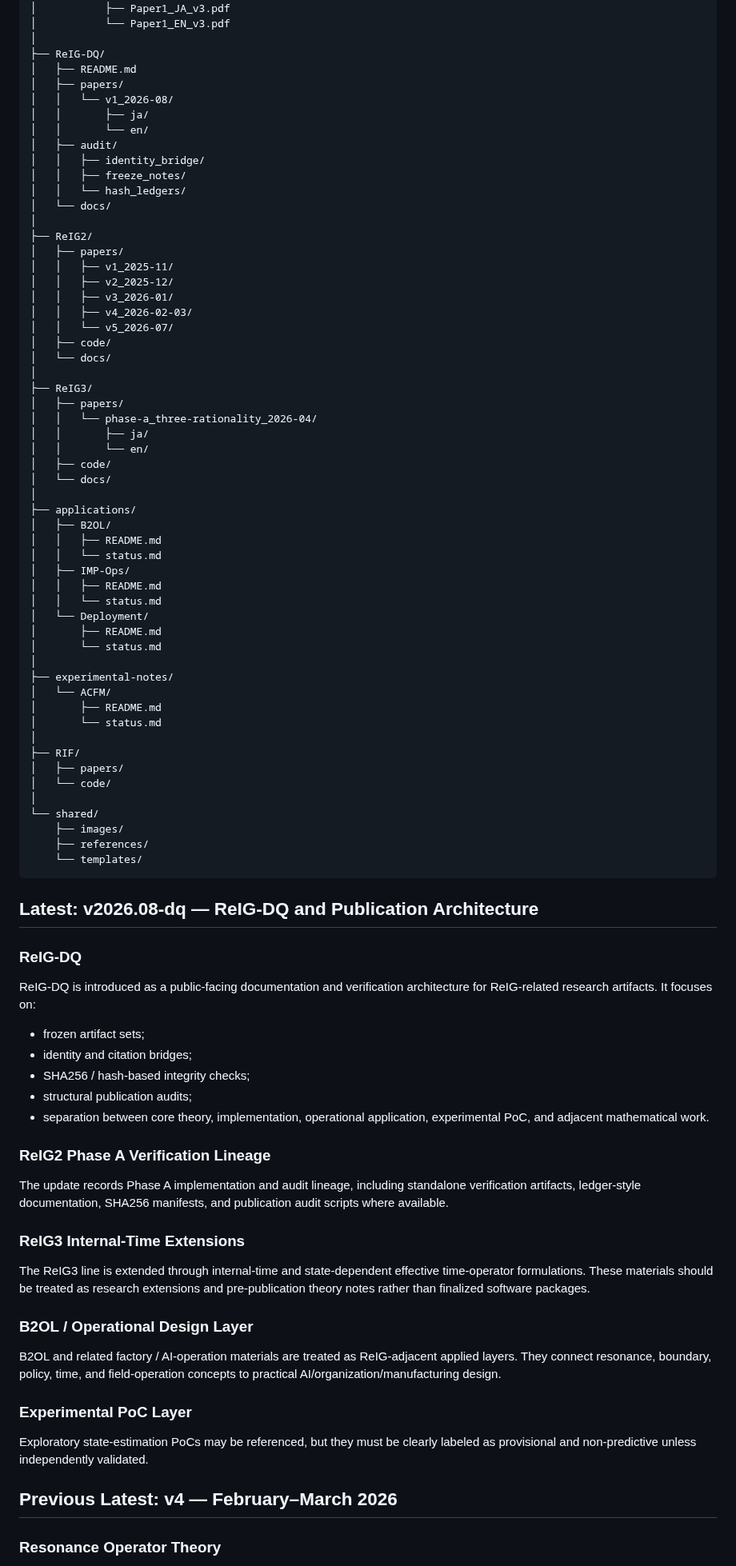
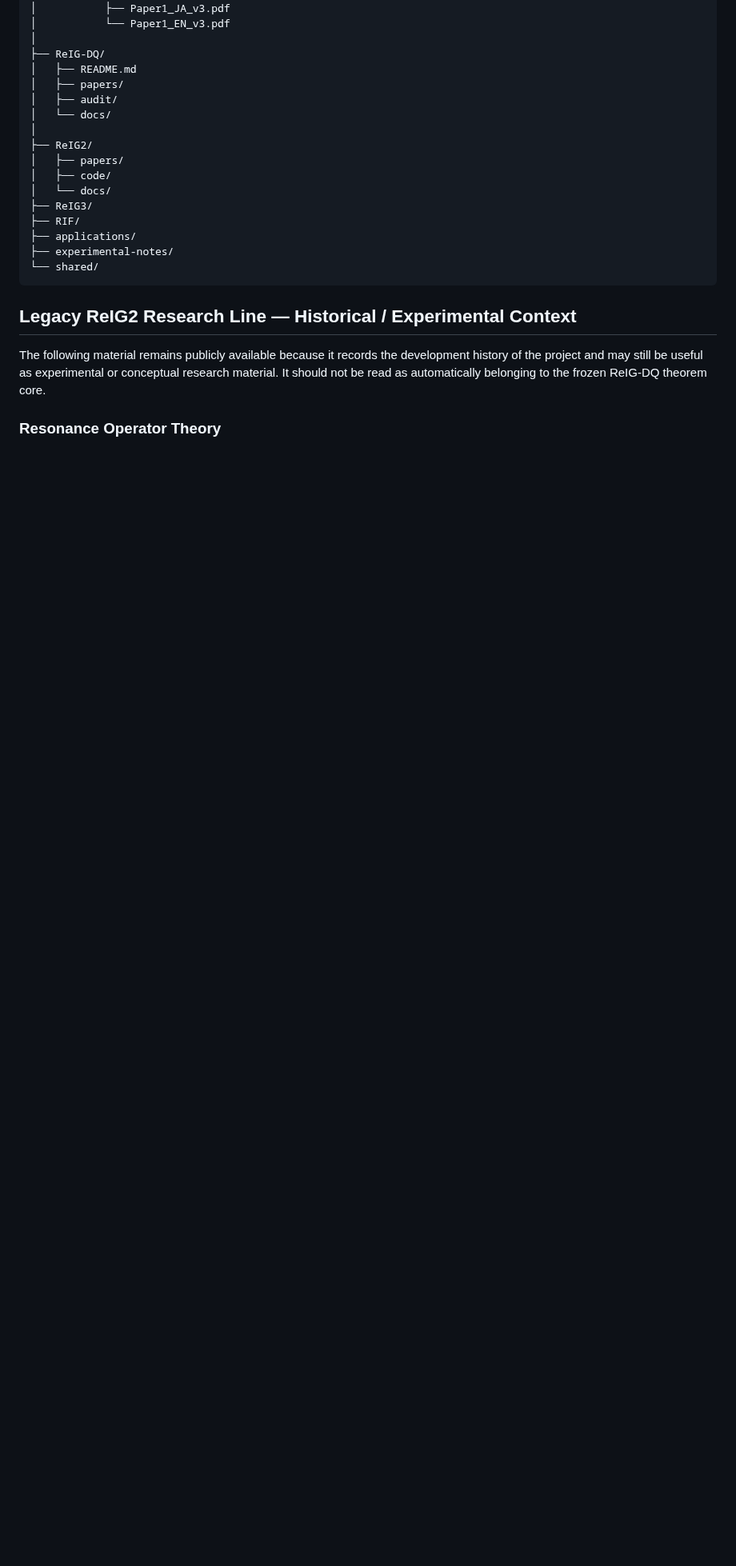
Before and after one commit to Mechanic-Y/ReIG2-Research, a Markdown page: README.md, the part around one of its changes. Shown at 80% size. Drawn GitHub-style; blank space fills up the shorter version.

Commit message:
Clarify ReIG-DQ mathematical core vs publication architecture

````diff
--- a/README.md
+++ b/README.md
@@ -53,87 +96,22 @@ ReIG2-Research/
 ├── ReIG-DQ/
 │   ├── README.md
 │   ├── papers/
-│   │   └── v1_2026-08/
-│   │       ├── ja/
-│   │       └── en/
 │   ├── audit/
-│   │   ├── identity_bridge/
-│   │   ├── freeze_notes/
-│   │   └── hash_ledgers/
 │   └── docs/
 │
 ├── ReIG2/
 │   ├── papers/
-│   │   ├── v1_2025-11/
-│   │   ├── v2_2025-12/
-│   │   ├── v3_2026-01/
-│   │   ├── v4_2026-02-03/
-│   │   └── v5_2026-07/
 │   ├── code/
 │   └── docs/
-│
 ├── ReIG3/
-│   ├── papers/
-│   │   └── phase-a_three-rationality_2026-04/
-│   │       ├── ja/
-│   │       └── en/
-│   ├── code/
-│   └── docs/
-│
+├── RIF/
 ├── applications/
-│   ├── B2OL/
-│   │   ├── README.md
-│   │   └── status.md
-│   ├── IMP-Ops/
-│   │   ├── README.md
-│   │   └── status.md
-│   └── Deployment/
-│       ├── README.md
-│       └── status.md
-│
 ├── experimental-notes/
-│   └── ACFM/
-│       ├── README.md
-│       └── status.md
-│
-├── RIF/
-│   ├── papers/
-│   └── code/
-│
 └── shared/
-    ├── images/
-    ├── references/
-    └── templates/
 ```
 
-## Latest: v2026.08-dq — ReIG-DQ and Publication Architecture
+## Legacy ReIG2 Research Line — Historical / Experimental Context
 
-### ReIG-DQ
-
-ReIG-DQ is introduced as a public-facing documentation and verification architecture for ReIG-related research artifacts. It focuses on:
-
-- frozen artifact sets;
-- identity and citation bridges;
-- SHA256 / hash-based integrity checks;
-- structural publication audits;
-- separation between core theory, implementation, operational application, experimental PoC, and adjacent mathematical work.
-
-### ReIG2 Phase A Verification Lineage
-
-The update records Phase A implementation and audit lineage, including standalone verification artifacts, ledger-style documentation, SHA256 manifests, and publication audit scripts where available.
-
-### ReIG3 Internal-Time Extensions
-
-The ReIG3 line is extended through internal-time and state-dependent effective time-operator formulations. These materials should be treated as research extensions and pre-publication theory notes rather than finalized software packages.
-
-### B2OL / Operational Design Layer
-
-B2OL and related factory / AI-operation materials are treated as ReIG-adjacent applied layers. They connect resonance, boundary, policy, time, and field-operation concepts to practical AI/organization/manufacturing design.
-
-### Experimental PoC Layer
-
-Exploratory state-estimation PoCs may be referenced, but they must be clearly labeled as provisional and non-predictive unless independently validated.
-
-## Previous Latest: v4 — February–March 2026
+The following material remains publicly available because it records the development history of the project and may still be useful as experimental or conceptual research material. It should not be read as automatically belonging to the frozen ReIG-DQ theorem core.
 
 ### Resonance Operator Theory
````
Also changed, not shown: other parts of README.md (+71 -46 lines).
